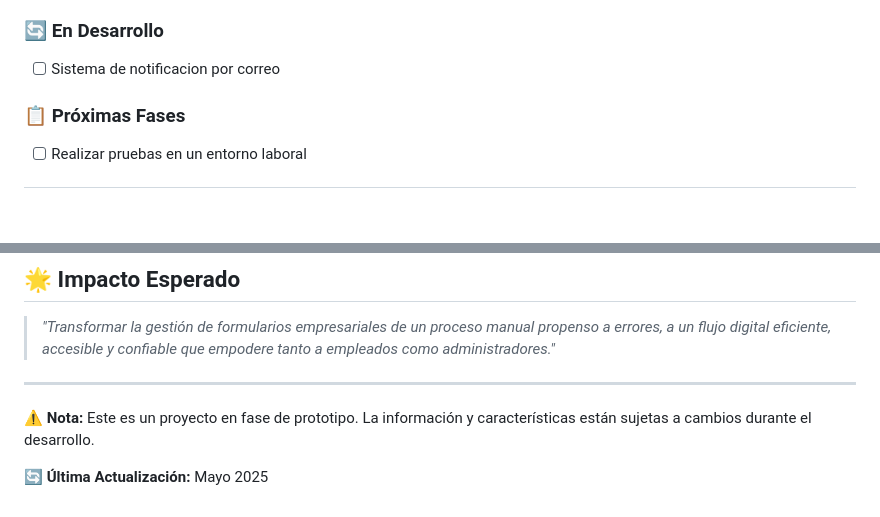
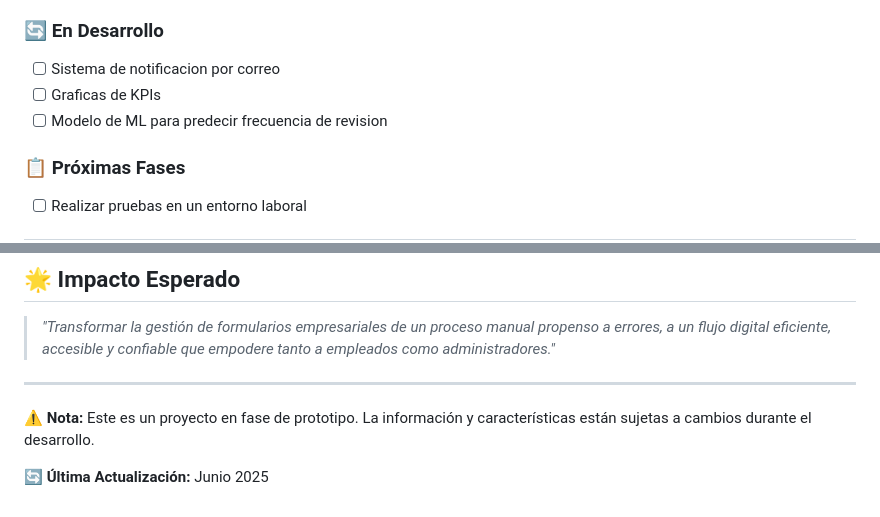
Before and after one commit to K31NER/Automatizacion-ETCAR-, a Markdown page: README.md, 2 parts joined by grey strips. Rendered like a GitHub page; blank space fills up the shorter version.

```diff
--- a/README.md
+++ b/README.md
@@ -143,6 +143,8 @@ graph TD
 
 ### 🔄 En Desarrollo
 - [ ] Sistema de notificacion por correo
+- [ ] Graficas de KPIs
+- [ ] Modelo de ML para predecir frecuencia de revision
 
 ### 📋 Próximas Fases
 - [ ] Realizar pruebas en un entorno laboral
@@ -183,4 +185,4 @@ graph TD
 
 ⚠️ **Nota:** Este es un proyecto en fase de prototipo. La información y características están sujetas a cambios durante el desarrollo.
 
-🔄 **Última Actualización:** Mayo 2025
+🔄 **Última Actualización:** Junio 2025
```
